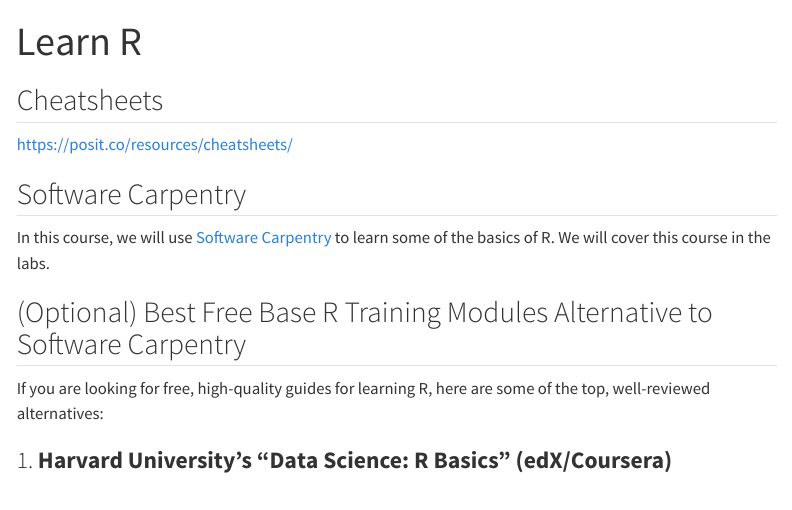
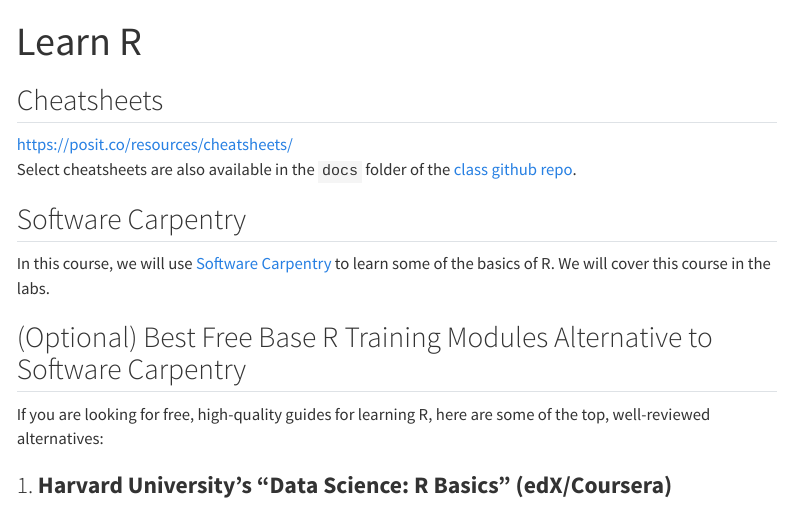
Before and after one commit to evictionresearch/SOC-N100-Housing-Precarity, a Quarto document (website/learn_r.qmd): the page in a window 1100 px wide, from its top. Rendered offline with R 4.5, knitr and Pandoc in place of Quarto, with nearby package versions; menus at the side of the page are left out.

Commit message:
add link

```diff
--- a/website/learn_r.qmd
+++ b/website/learn_r.qmd
@@ -3,6 +3,7 @@
 ---
 ## Cheatsheets
 <https://posit.co/resources/cheatsheets/>
+Select cheatsheets are also available in the `docs` folder of the [class github repo](https://github.com/evictionresearch/SOC-N100-Housing-Precarity/tree/main/docs/cheatsheets).
 
 ## Software Carpentry
 
```
Also changed, not shown: docs/search.json, 1 other file.
